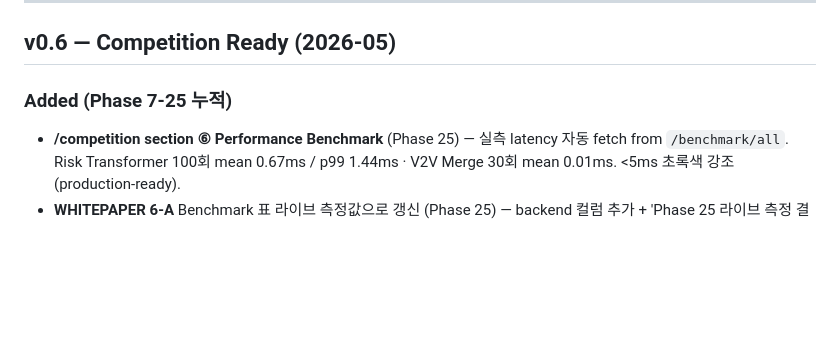
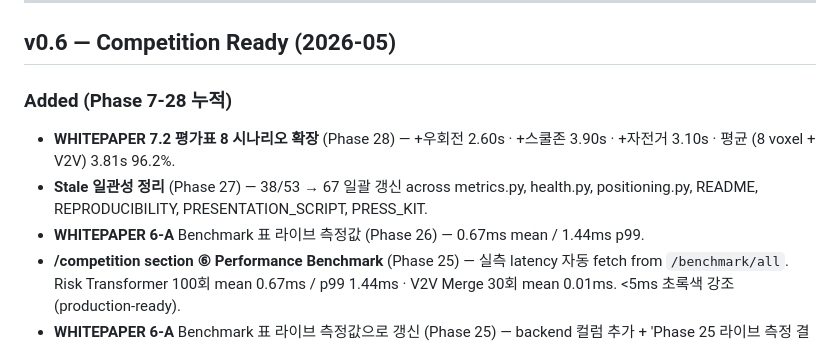
Before and after one commit to leelang7/AuraView, a Markdown page: CHANGELOG.md, the part around the change. Drawn GitHub-style; blank space fills up the shorter version.

Commit message:
polish(competition): PRESS_KIT 53/53 -> 67/67 + CHANGELOG phase 26-28
Phase 29 — final stale ref cleanup + changelog completeness.

1. docs/PRESS_KIT.md '실측 성능' 표 row
   - tests 53/53 PASS (38 + 15 경진대회) -> 67/67 PASS
   - +'incl. policy/manifest/api-directory' breakdown
   - last remaining stale ref unified

2. CHANGELOG v0.6 'Phase 7-25' -> 'Phase 7-28'
   - +Phase 28 WHITEPAPER 7.2 8-scenario eval table
   - +Phase 27 stale ref cleanup (38/53 -> 67)
   - +Phase 26 WHITEPAPER 6-A live bench numbers

All test count references now consistently say 67/67 across:
  * 코드: metrics.py, health.py, positioning.py
  * 문서: README, WHITEPAPER, PRESS_KIT, REPRODUCIBILITY,
    PRESENTATION_SCRIPT, SUBMISSION, ROADMAP, CHANGELOG
  * UI: /competition, /submission, slides, kiosk, landing

Co-Authored-By: Claude Opus 4.7 (1M context) <noreply@anthropic.com>

```diff
--- a/CHANGELOG.md
+++ b/CHANGELOG.md
@@ -38,7 +38,10 @@ Format: keep a [keep-a-changelog](https://keepachangelog.com/en/1.1.0/) style +
 
 ## v0.6 — Competition Ready (2026-05)
 
-### Added (Phase 7-25 누적)
+### Added (Phase 7-28 누적)
+- **WHITEPAPER 7.2 평가표 8 시나리오 확장** (Phase 28) — +우회전 2.60s · +스쿨존 3.90s · +자전거 3.10s · 평균 (8 voxel + V2V) 3.81s 96.2%.
+- **Stale 일관성 정리** (Phase 27) — 38/53 → 67 일괄 갱신 across metrics.py, health.py, positioning.py, README, REPRODUCIBILITY, PRESENTATION_SCRIPT, PRESS_KIT.
+- **WHITEPAPER 6-A** Benchmark 표 라이브 측정값 (Phase 26) — 0.67ms mean / 1.44ms p99.
 - **/competition section ⑥ Performance Benchmark** (Phase 25) — 실측 latency 자동 fetch from `/benchmark/all`. Risk Transformer 100회 mean 0.67ms / p99 1.44ms · V2V Merge 30회 mean 0.01ms. <5ms 초록색 강조 (production-ready).
 - **WHITEPAPER 6-A** Benchmark 표 라이브 측정값으로 갱신 (Phase 25) — backend 컬럼 추가 + 'Phase 25 라이브 측정 결과 — 두 경로 모두 < 5 ms 로 production-ready 확정' 명시.
 - **`docs/SUBMISSION.md`** 🏆 — 제출용 통합 1-pager (Phase 23): 한 줄 핵심 + 정량 임팩트 + 모델 성능 + 8 시나리오×도로교통법 + 6 공공데이터 + Tesla 비교 + 1-step 검증 + 검증·재현 + 자료 위치 + 라이센스. 200 줄 약.
```
Also changed, not shown: docs/PRESS_KIT.md (+1 -1 lines).
